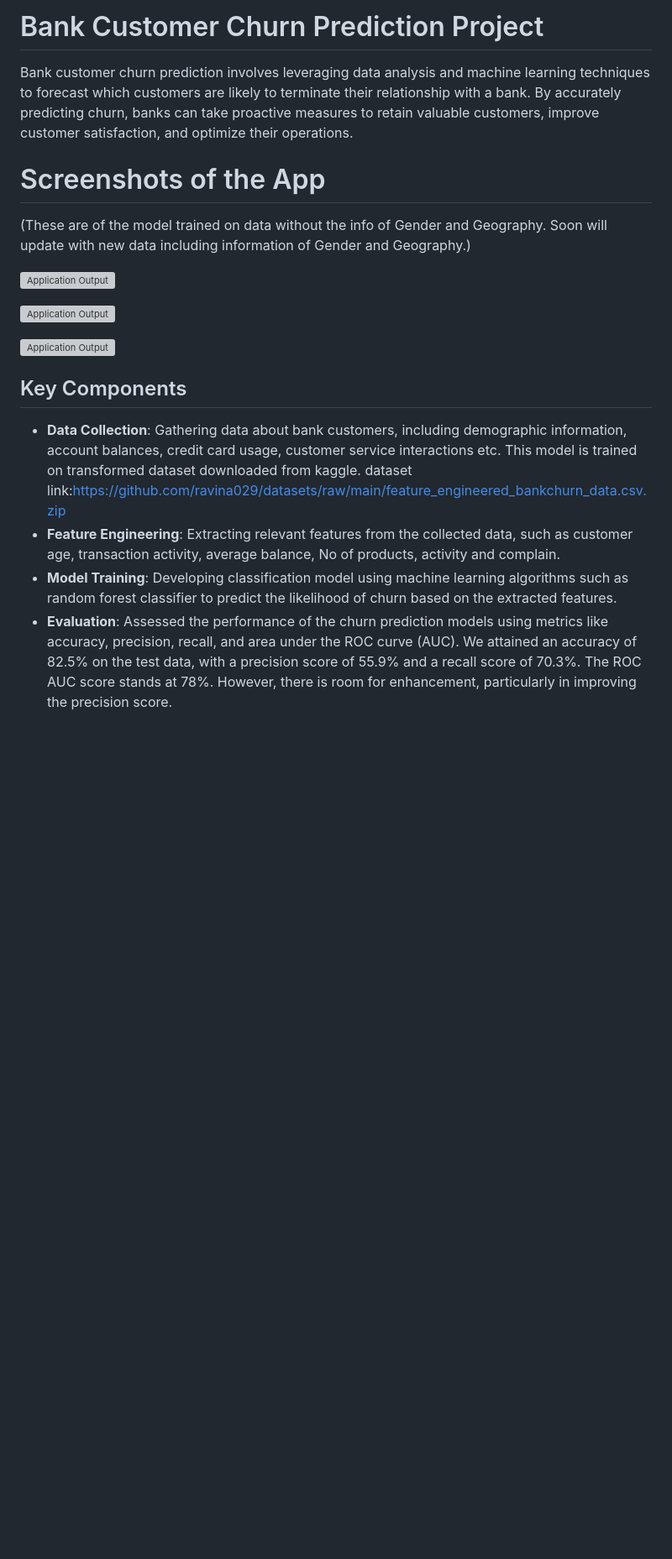
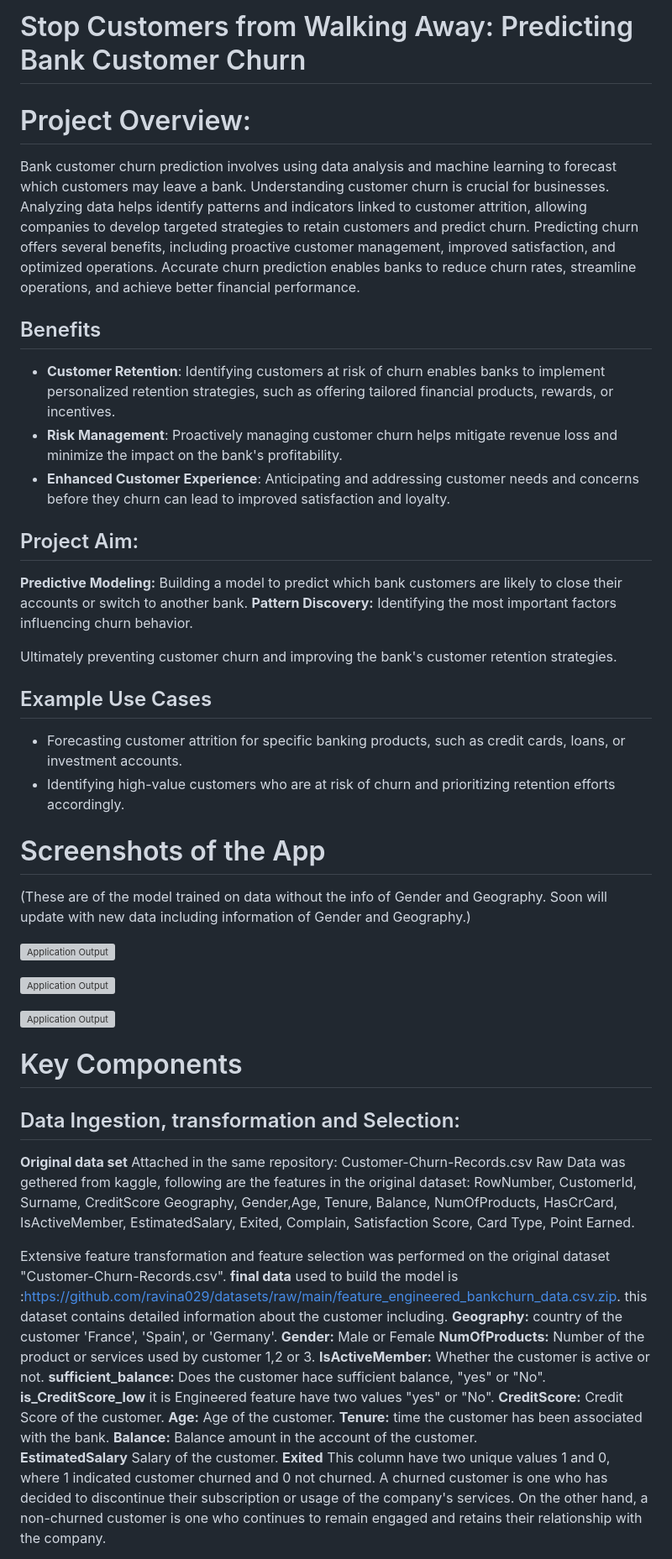
Before and after one commit to ravina029/CustomerChurnPrediction, a Markdown page: README.md, the part around the change printed below. Shown: that part at 84% size. GitHub-like rendering; blank space fills up the shorter version; grey boxes are pictures that could not be loaded.

```diff
--- a/README.md
+++ b/README.md
@@ -1,6 +1,28 @@
-# Bank Customer Churn Prediction Project
+# Stop Customers from Walking Away: Predicting Bank Customer Churn
 
-Bank customer churn prediction involves leveraging data analysis and machine learning techniques to forecast which customers are likely to terminate their relationship with a bank. By accurately predicting churn, banks can take proactive measures to retain valuable customers, improve customer satisfaction, and optimize their operations.
+
+
+# Project Overview:
+
+Bank customer churn prediction involves using data analysis and machine learning to forecast which customers may leave a bank. Understanding customer churn is crucial for businesses. Analyzing data helps identify patterns and indicators linked to customer attrition, allowing companies to develop targeted strategies to retain customers and predict churn. Predicting churn offers several benefits, including proactive customer management, improved satisfaction, and optimized operations. Accurate churn prediction enables banks to reduce churn rates, streamline operations, and achieve better financial performance.
+
+## Benefits
+
+- **Customer Retention**: Identifying customers at risk of churn enables banks to implement personalized retention strategies, such as offering tailored financial products, rewards, or incentives.
+- **Risk Management**: Proactively managing customer churn helps mitigate revenue loss and minimize the impact on the bank's profitability.
+- **Enhanced Customer Experience**: Anticipating and addressing customer needs and concerns before they churn can lead to improved satisfaction and loyalty.
+
+
+## Project Aim:
+**Predictive Modeling:** Building a model to predict which bank customers are likely to close their accounts or switch to another bank.
+**Pattern Discovery:** Identifying the most important factors influencing churn behavior.
+
+Ultimately preventing customer churn and improving the bank's customer retention strategies.
+
+## Example Use Cases
+- Forecasting customer attrition for specific banking products, such as credit cards, loans, or investment accounts.
+- Identifying high-value customers who are at risk of churn and prioritizing retention efforts accordingly.
+
 
 # Screenshots of the App
 (These are of the model trained on data without the info of Gender and Geography. Soon will update with new data including information of Gender and Geography.)
@@ -15,9 +37,26 @@ Bank customer churn prediction involves leveraging data analysis and machine lea
 
 
 
-## Key Components
+# Key Components
 
-- **Data Collection**: Gathering data about bank customers, including demographic information, account balances, credit card usage, customer service interactions etc. This model is trained on transformed dataset downloaded from kaggle. dataset link:https://github.com/ravina029/datasets/raw/main/feature_engineered_bankchurn_data.csv.zip
-- **Feature Engineering**: Extracting relevant features from the collected data, such as customer age, transaction activity, average balance, No of products, activity and complain.
-- **Model Training**: Developing classification model using machine learning algorithms such as random forest classifier to predict the likelihood of churn based on the extracted features.
-- **Evaluation**: Assessed the performance of the churn prediction models using metrics like accuracy, precision, recall, and area under the ROC curve (AUC). We attained an accuracy of 82.5% on the test data, with a precision score of 55.9% and a recall score of 70.3%. The ROC AUC score stands at 78%. However, there is room for enhancement, particularly in improving the precision score.
+## Data Ingestion, transformation and Selection:
+
+**Original data set** Attached in the same repository: Customer-Churn-Records.csv
+Raw Data was gethered from kaggle, following are the features in the original dataset: RowNumber, CustomerId, Surname, CreditScore	Geography, Gender,Age, Tenure, Balance, NumOfProducts, HasCrCard, IsActiveMember, EstimatedSalary, Exited, Complain, Satisfaction Score, Card Type, Point Earned.
+
+Extensive feature transformation and feature selection was performed on the original dataset "Customer-Churn-Records.csv".
+**final data** used to build the model is :https://github.com/ravina029/datasets/raw/main/feature_engineered_bankchurn_data.csv.zip.
+this dataset contains detailed information about the customer including.
+**Geography:** country of the customer 'France', 'Spain', or 'Germany'.
+**Gender:** Male or Female
+**NumOfProducts:** Number of the product or services used by customer 1,2 or 3.
+**IsActiveMember:** Whether the customer is active or not.
+**sufficient_balance:** Does the customer hace sufficient balance, "yes" or "No".
+**is_CreditScore_low** it is Engineered feature have two values  "yes" or "No".
+**CreditScore:** Credit Score of the customer.
+**Age:** Age of the customer.
+**Tenure:** time the customer has been associated with the bank.
+**Balance:** Balance amount in the account of the customer.
+**EstimatedSalary** Salary of the customer.
+**Exited** This column have two unique values 1 and 0, where 1 indicated customer churned and 0 not churned. A churned customer is one who has decided to discontinue their subscription or usage of the company's services. On the other hand, a non-churned customer is one who continues to remain engaged and retains their relationship with the company.
+
```
Also changed, not shown: other parts of README.md (+22 -18 lines).
